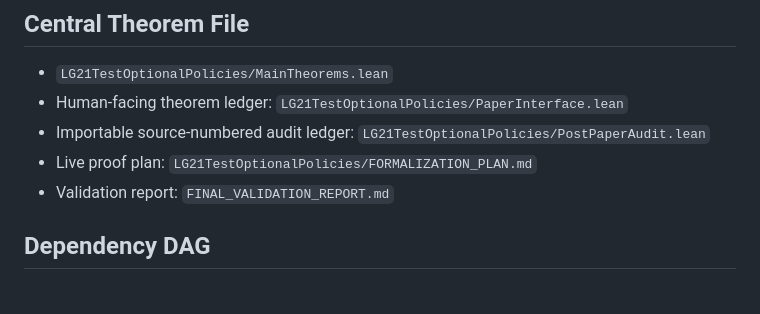
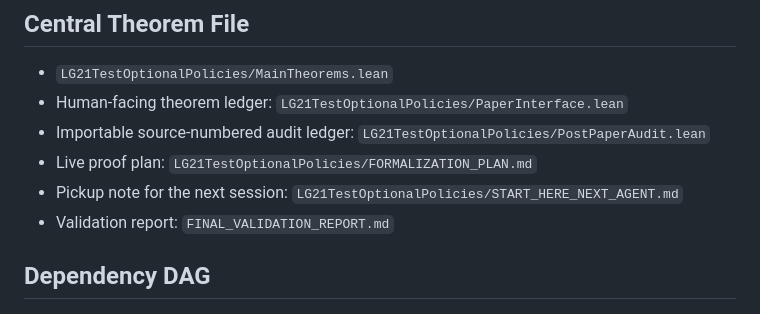
Before and after one commit to nikhgarg/EconCSLib, a Markdown page: papers/LG21TestOptionalPolicies/README.md, the part around the change. Drawn GitHub-style.

Commit message:
Add LG21 pickup note

```diff
--- a/papers/LG21TestOptionalPolicies/README.md
+++ b/papers/LG21TestOptionalPolicies/README.md
@@ -21,6 +21,8 @@ cache is kept as `source.txt` for named-statement audits.
 - Importable source-numbered audit ledger:
   `LG21TestOptionalPolicies/PostPaperAudit.lean`
 - Live proof plan: `LG21TestOptionalPolicies/FORMALIZATION_PLAN.md`
+- Pickup note for the next session:
+  `LG21TestOptionalPolicies/START_HERE_NEXT_AGENT.md`
 - Validation report: `FINAL_VALIDATION_REPORT.md`
 
 ## Dependency DAG
```
Also changed, not shown: papers/LG21TestOptionalPolicies/FINAL_VALIDATION_REPORT.md (+2 -0 lines), papers/LG21TestOptionalPolicies/START_HERE_NEXT_AGENT.md (added, +61 -0 lines).
